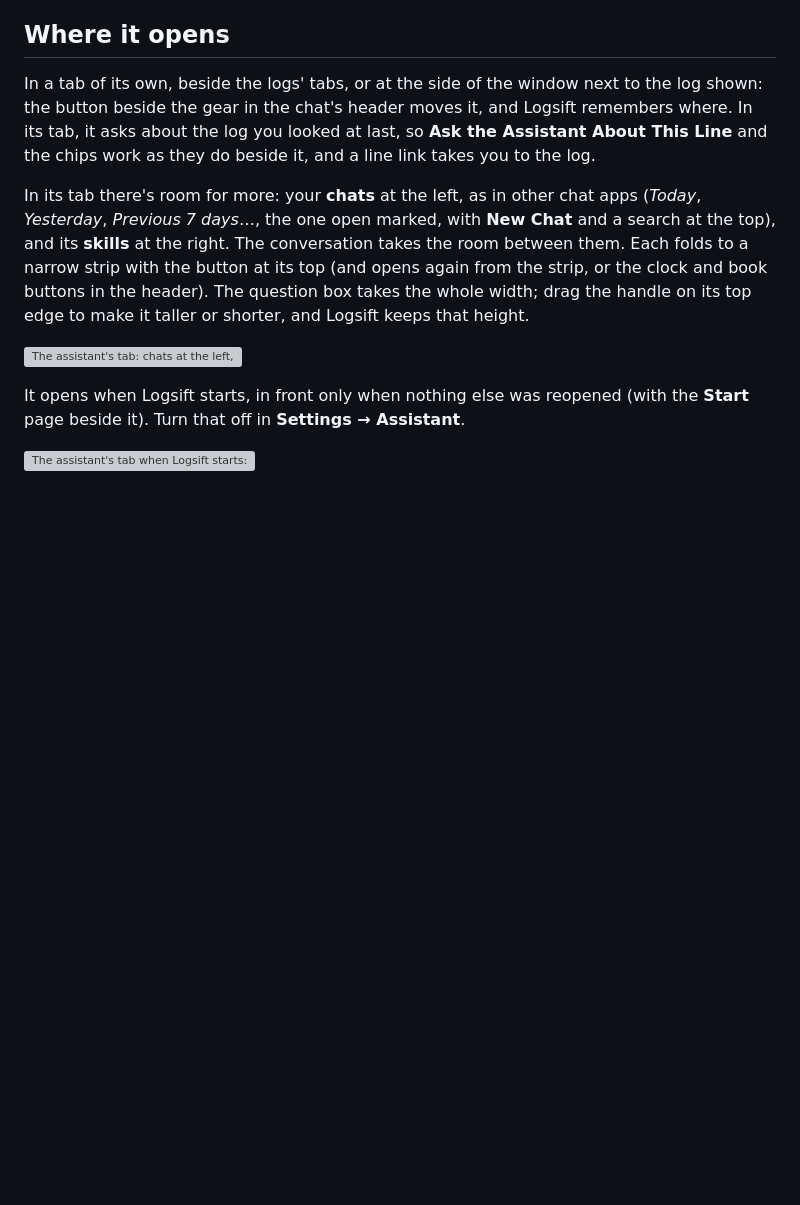
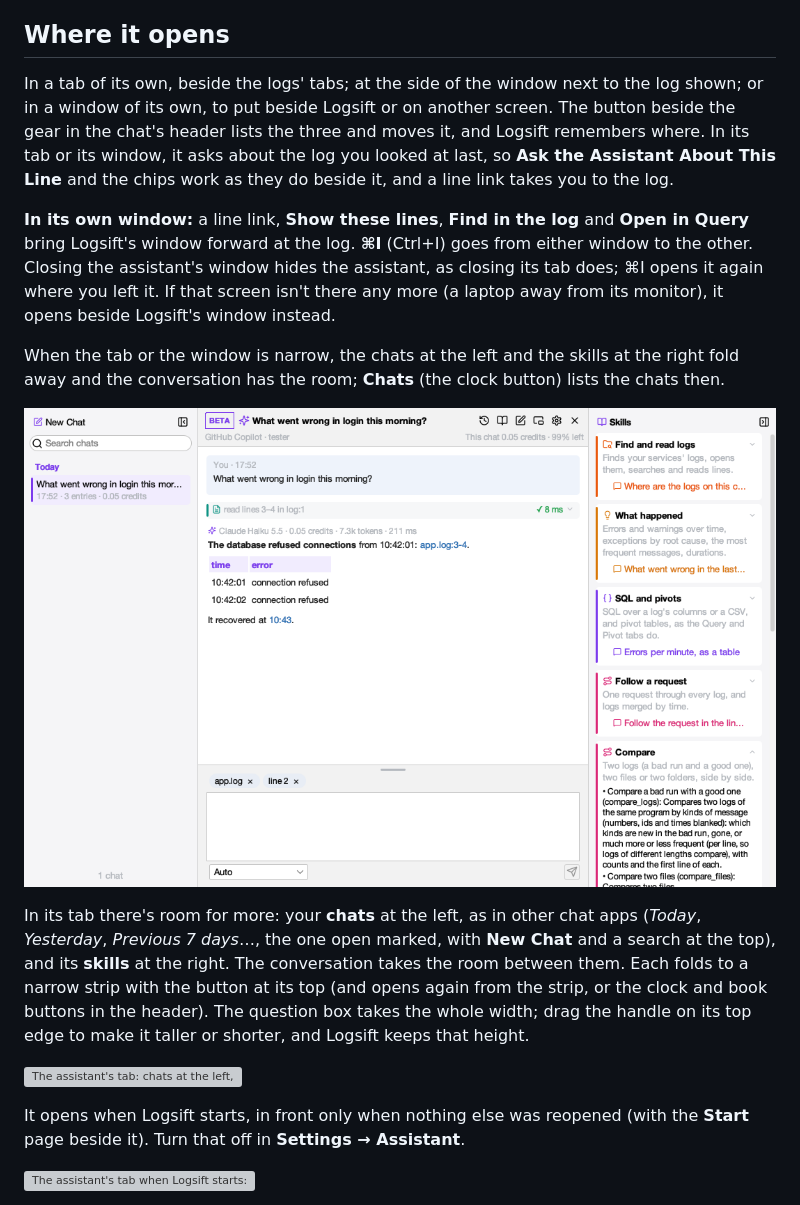
Before and after one commit to bdarwin/logsift, a Markdown page: docs/guide/assistant.md, the part around the change. Drawn GitHub-style; pictures changed too: docs/screenshots/assistant-window.png (added); blank space fills up the shorter version; grey boxes are pictures that could not be loaded.

```diff
--- a/docs/guide/assistant.md
+++ b/docs/guide/assistant.md
@@ -20,7 +20,13 @@ Logsift opens the assistant when it starts, in a tab of its own. **View → Assi
 
 ## Where it opens
 
-In a tab of its own, beside the logs' tabs, or at the side of the window next to the log shown: the button beside the gear in the chat's header moves it, and Logsift remembers where. In its tab, it asks about the log you looked at last, so **Ask the Assistant About This Line** and the chips work as they do beside it, and a line link takes you to the log.
+In a tab of its own, beside the logs' tabs; at the side of the window next to the log shown; or in a window of its own, to put beside Logsift or on another screen. The button beside the gear in the chat's header lists the three and moves it, and Logsift remembers where. In its tab or its window, it asks about the log you looked at last, so **Ask the Assistant About This Line** and the chips work as they do beside it, and a line link takes you to the log.
+
+**In its own window:** a line link, **Show these lines**, **Find in the log** and **Open in Query** bring Logsift's window forward at the log. **⌘I** (Ctrl+I) goes from either window to the other. Closing the assistant's window hides the assistant, as closing its tab does; ⌘I opens it again where you left it. If that screen isn't there any more (a laptop away from its monitor), it opens beside Logsift's window instead.
+
+When the tab or the window is narrow, the chats at the left and the skills at the right fold away and the conversation has the room; **Chats** (the clock button) lists the chats then.
+
+![The assistant in a window of its own: chats at the left, skills at the right](../screenshots/assistant-window.png)
 
 In its tab there's room for more: your **chats** at the left, as in other chat apps (*Today*, *Yesterday*, *Previous 7 days*…, the one open marked, with **New Chat** and a search at the top), and its **skills** at the right. The conversation takes the room between them. Each folds to a narrow strip with the button at its top (and opens again from the strip, or the clock and book buttons in the header). The question box takes the whole width; drag the handle on its top edge to make it taller or shorter, and Logsift keeps that height.
 
```
Also changed, not shown: CHANGELOG.md (+1 -0 lines), docs/guide/settings.md (+1 -1 lines), 9 other files.
